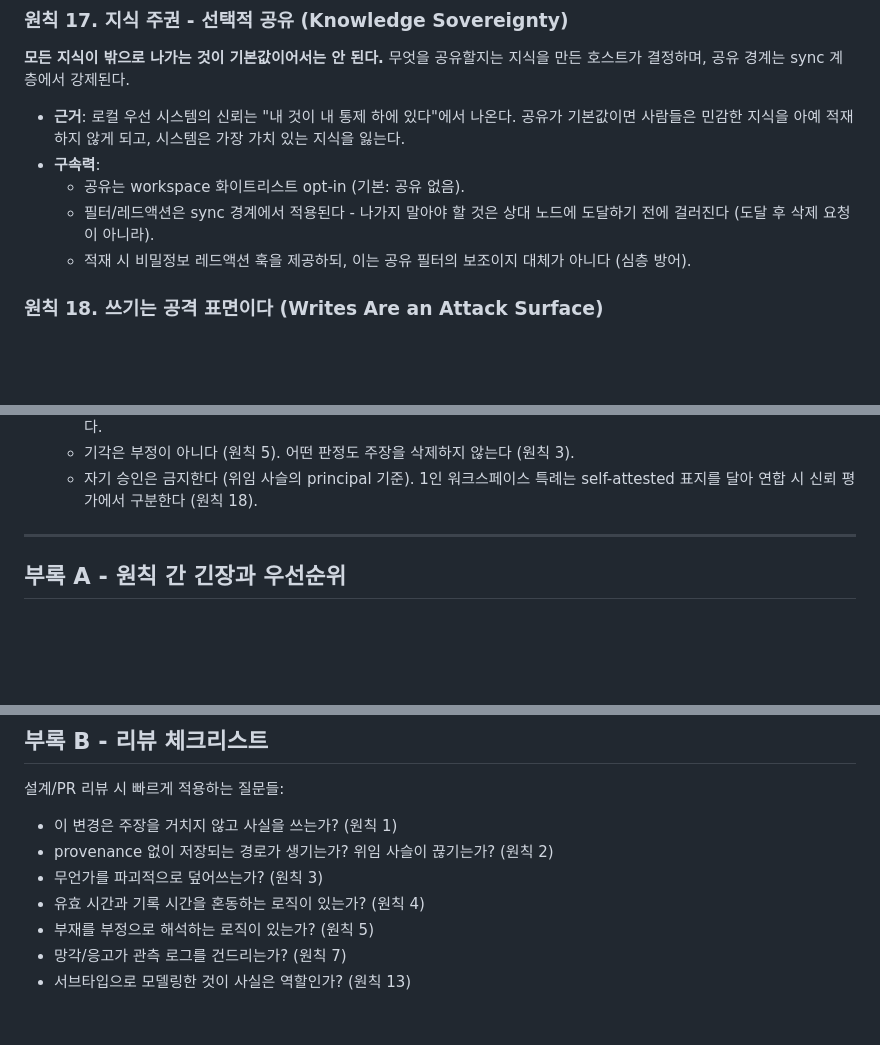
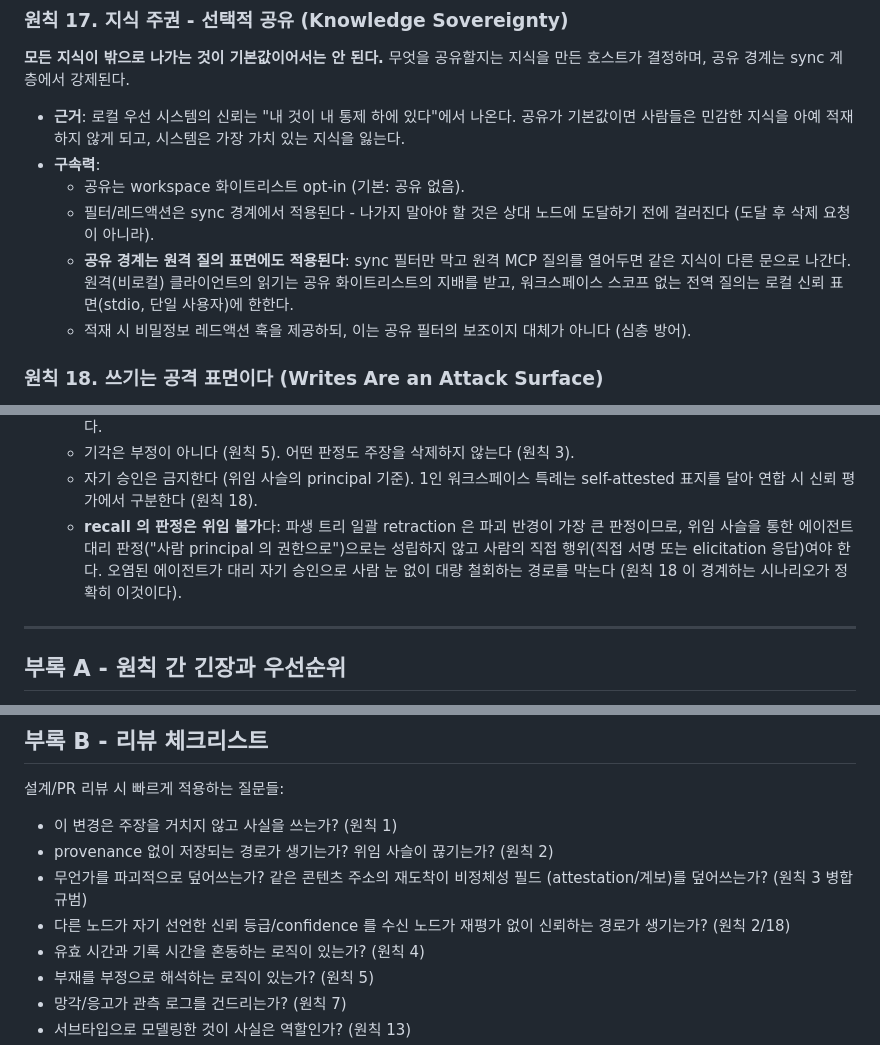
Before and after one commit to Ashon/supragnosis, a Markdown page: docs/principles.md, 3 parts joined by grey strips. GitHub-like rendering; blank space fills up the shorter version.

```diff
--- a/docs/principles.md
+++ b/docs/principles.md
@@ -333,6 +343,10 @@ supragnosis의 존재 이유는 호스트들의 **연결**이다. 이 장은 연
   - 공유는 workspace 화이트리스트 opt-in (기본: 공유 없음).
   - 필터/레드액션은 sync 경계에서 적용된다 - 나가지 말아야 할 것은 상대 노드에
     도달하기 전에 걸러진다 (도달 후 삭제 요청이 아니라).
+  - **공유 경계는 원격 질의 표면에도 적용된다**: sync 필터만 막고 원격 MCP 질의를
+    열어두면 같은 지식이 다른 문으로 나간다. 원격(비로컬) 클라이언트의 읽기는
+    공유 화이트리스트의 지배를 받고, 워크스페이스 스코프 없는 전역 질의는 로컬
+    신뢰 표면(stdio, 단일 사용자)에 한한다.
   - 적재 시 비밀정보 레드액션 훅을 제공하되, 이는 공유 필터의 보조이지 대체가
     아니다 (심층 방어).
 
@@ -469,6 +489,11 @@ supragnosis의 존재 이유는 호스트들의 **연결**이다. 이 장은 연
   - 기각은 부정이 아니다 (원칙 5). 어떤 판정도 주장을 삭제하지 않는다 (원칙 3).
   - 자기 승인은 금지한다 (위임 사슬의 principal 기준). 1인 워크스페이스 특례는
     self-attested 표지를 달아 연합 시 신뢰 평가에서 구분한다 (원칙 18).
+  - **recall 의 판정은 위임 불가**다: 파생 트리 일괄 retraction 은 파괴 반경이
+    가장 큰 판정이므로, 위임 사슬을 통한 에이전트 대리 판정("사람 principal 의
+    권한으로")으로는 성립하지 않고 사람의 직접 행위(직접 서명 또는 elicitation
+    응답)여야 한다. 오염된 에이전트가 대리 자기 승인으로 사람 눈 없이 대량
+    철회하는 경로를 막는다 (원칙 18 이 경계하는 시나리오가 정확히 이것이다).
 
 ---
 
@@ -494,7 +519,10 @@ supragnosis의 존재 이유는 호스트들의 **연결**이다. 이 장은 연
 
 - 이 변경은 주장을 거치지 않고 사실을 쓰는가? (원칙 1)
 - provenance 없이 저장되는 경로가 생기는가? 위임 사슬이 끊기는가? (원칙 2)
-- 무언가를 파괴적으로 덮어쓰는가? (원칙 3)
+- 무언가를 파괴적으로 덮어쓰는가? 같은 콘텐츠 주소의 재도착이 비정체성 필드
+  (attestation/계보)를 덮어쓰는가? (원칙 3 병합 규범)
+- 다른 노드가 자기 선언한 신뢰 등급/confidence 를 수신 노드가 재평가 없이
+  신뢰하는 경로가 생기는가? (원칙 2/18)
 - 유효 시간과 기록 시간을 혼동하는 로직이 있는가? (원칙 4)
 - 부재를 부정으로 해석하는 로직이 있는가? (원칙 5)
 - 망각/응고가 관측 로그를 건드리는가? (원칙 7)
```
Also changed, not shown: other parts of docs/principles.md (+17 -1 lines), docs/proposal-workflow.md (+7 -2 lines).
